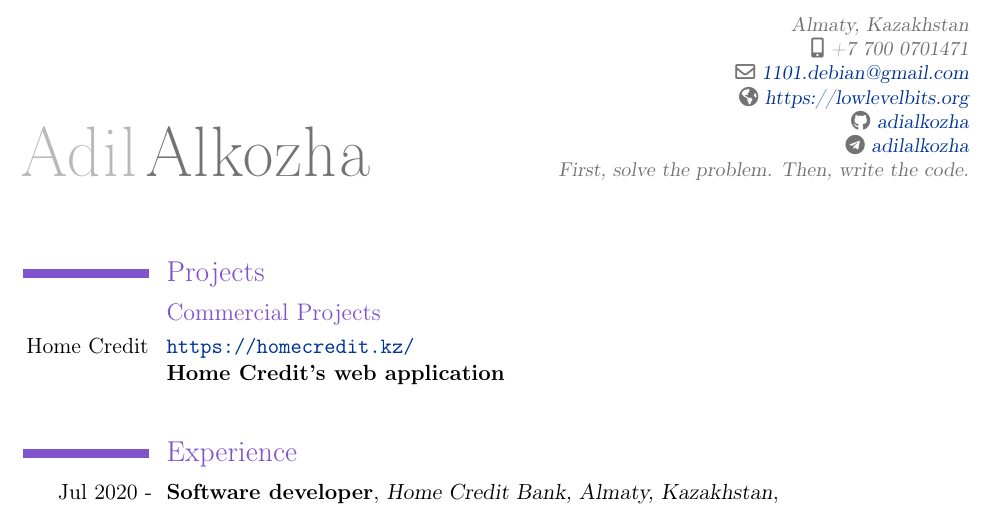
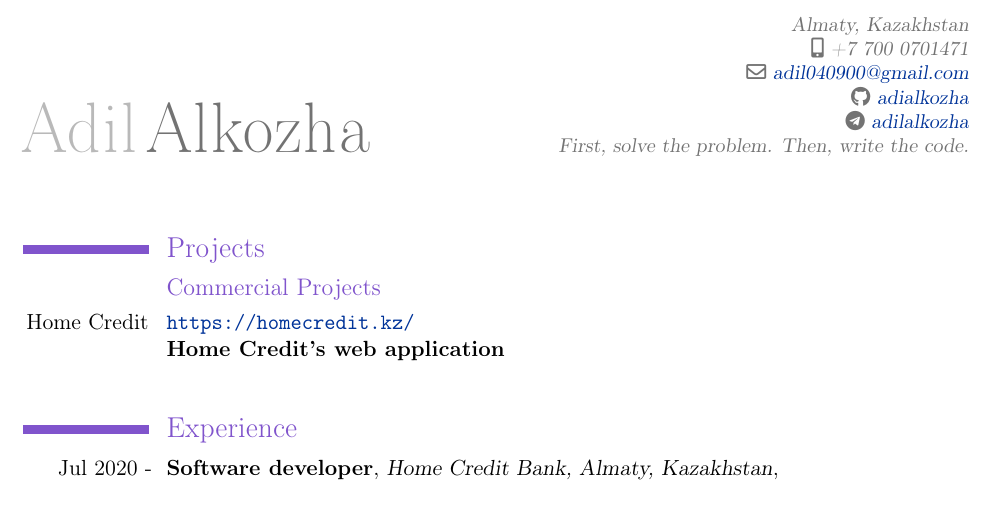
Before and after one commit to adialkozha/cv, a LaTeX CV (adil_alkozha.tex): part of the page, cut so that both start at the same text. Compiled offline with pdfLaTeX.

Commit message:
Update adil_alkozha.tex

```diff
--- a/adil_alkozha.tex
+++ b/adil_alkozha.tex
@@ -16,8 +16,7 @@
 \familyname{Alkozha}
 \address{}{Almaty, Kazakhstan}
 \mobile{+7 700 0701471}
-\email{1101.debian@gmail.com}
-\homepage{https://lowlevelbits.org}
+\email{adil040900@gmail.com}
 \social[github]{adialkozha}
 \social[telegram]{adilalkozha}
 \extrainfo{First, solve the problem. Then, write the code.}
```
